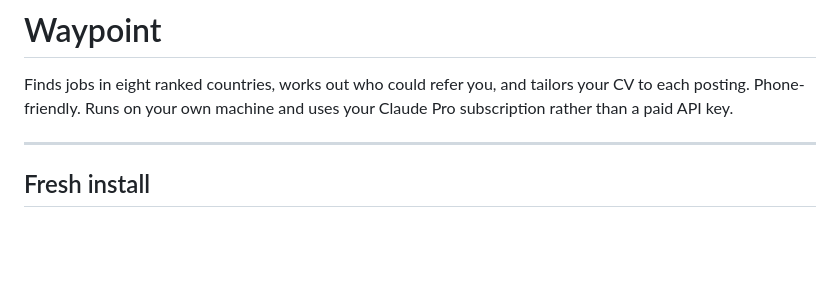
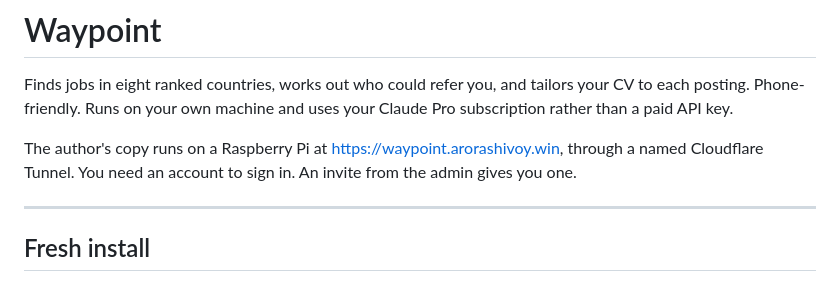
Before and after one commit to arorashivoy/waypoint, a Markdown page: README.md, the part around the change. GitHub-like rendering; blank space fills up the shorter version.

Commit message:
Link the live copy at waypoint.arorashivoy.win in the README
Co-Authored-By: Claude Opus 5.5 <noreply@anthropic.com>
Claude-Session: https://claude.ai/code/session_01WMi99eqAQdpwvZwhk5717w

```diff
--- a/README.md
+++ b/README.md
@@ -3,6 +3,9 @@
 Finds jobs in eight ranked countries, works out who could refer you, and tailors your CV to each
 posting. Phone-friendly. Runs on your own machine and uses your Claude Pro subscription rather than
 a paid API key.
+
+The author's copy runs on a Raspberry Pi at <https://waypoint.arorashivoy.win>, through a named
+Cloudflare Tunnel. You need an account to sign in. An invite from the admin gives you one.
 
 ---
 
```
